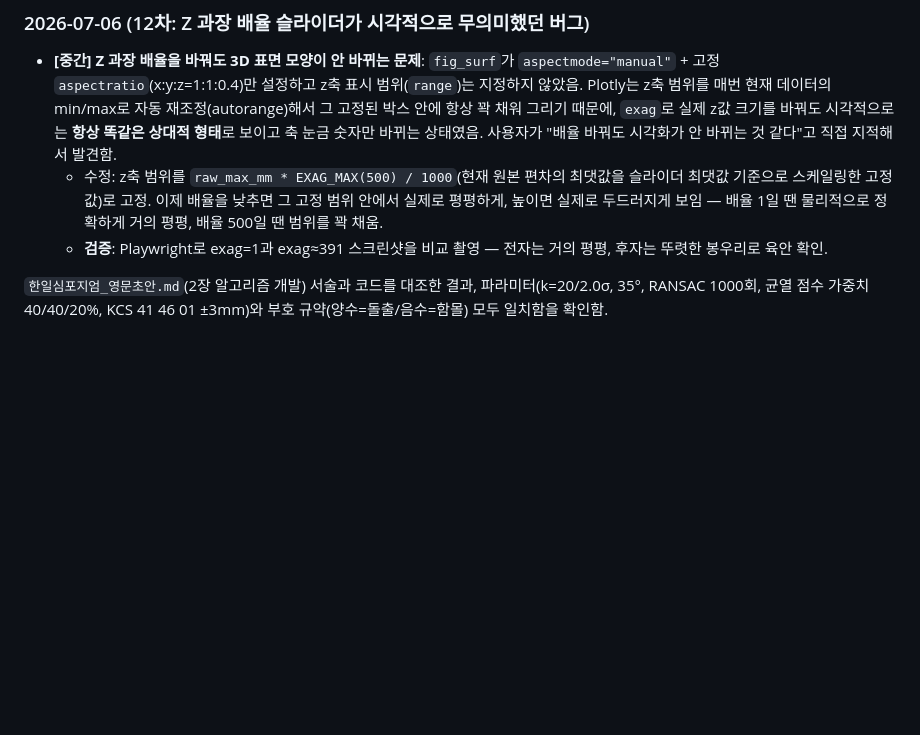
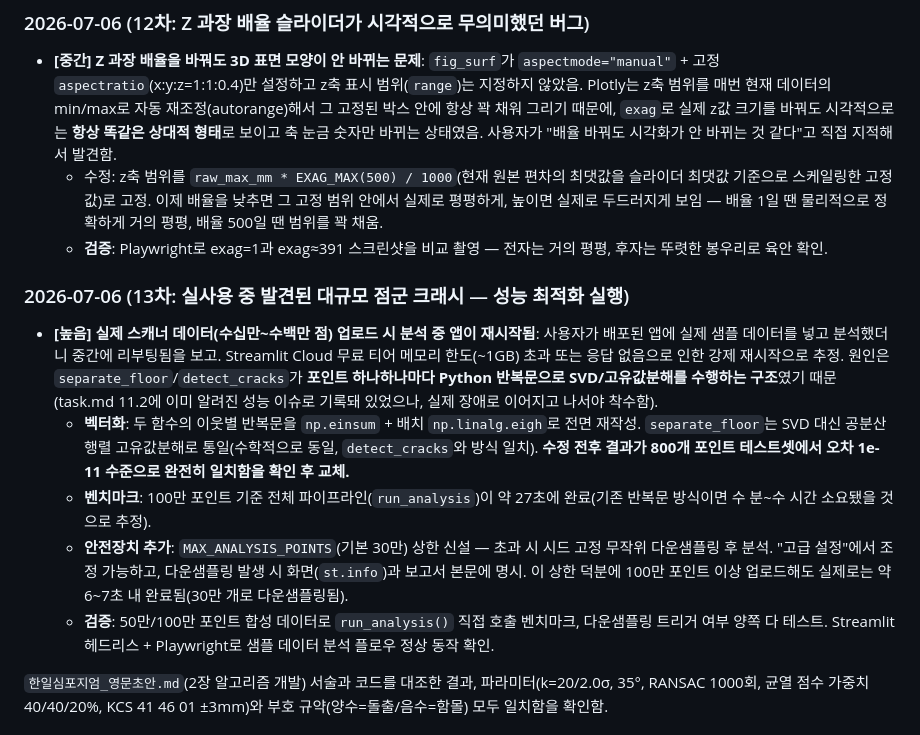
Before and after one commit to j28524205-hash/floor-flatness-analysis, a Markdown page: 평활도측정.md, the part around the change. Rendered like a GitHub page; blank space fills up the shorter version.

Commit message:
Document the large-point-cloud performance fix (Phase 10.11)
Record the incident (real deployed app rebooting mid-analysis on
hundreds-of-thousands-to-millions-of-point real scan data), root
cause, the vectorization fix with its equivalence verification, and
the downsampling safety net. Mark task 11.2 (long-standing backlog
item) as completed.

```diff
--- a/평활도측정.md
+++ b/평활도측정.md
@@ -132,6 +132,13 @@
   - 수정: z축 범위를 `raw_max_mm * EXAG_MAX(500) / 1000`(현재 원본 편차의 최댓값을 슬라이더 최댓값 기준으로 스케일링한 고정값)로 고정. 이제 배율을 낮추면 그 고정 범위 안에서 실제로 평평하게, 높이면 실제로 두드러지게 보임 — 배율 1일 땐 물리적으로 정확하게 거의 평평, 배율 500일 땐 범위를 꽉 채움.
   - **검증**: Playwright로 exag=1과 exag≈391 스크린샷을 비교 촬영 — 전자는 거의 평평, 후자는 뚜렷한 봉우리로 육안 확인.
 
+### 2026-07-06 (13차: 실사용 중 발견된 대규모 점군 크래시 — 성능 최적화 실행)
+- **[높음] 실제 스캐너 데이터(수십만~수백만 점) 업로드 시 분석 중 앱이 재시작됨**: 사용자가 배포된 앱에 실제 샘플 데이터를 넣고 분석했더니 중간에 리부팅됨을 보고. Streamlit Cloud 무료 티어 메모리 한도(~1GB) 초과 또는 응답 없음으로 인한 강제 재시작으로 추정. 원인은 `separate_floor`/`detect_cracks`가 **포인트 하나하나마다 Python 반복문으로 SVD/고유값분해를 수행하는 구조**였기 때문(task.md 11.2에 이미 알려진 성능 이슈로 기록돼 있었으나, 실제 장애로 이어지고 나서야 착수함).
+  - **벡터화**: 두 함수의 이웃별 반복문을 `np.einsum` + 배치 `np.linalg.eigh`로 전면 재작성. `separate_floor`는 SVD 대신 공분산행렬 고유값분해로 통일(수학적으로 동일, `detect_cracks`와 방식 일치). **수정 전후 결과가 800개 포인트 테스트셋에서 오차 1e-11 수준으로 완전히 일치함을 확인 후 교체.**
+  - **벤치마크**: 100만 포인트 기준 전체 파이프라인(`run_analysis`)이 약 27초에 완료(기존 반복문 방식이면 수 분~수 시간 소요됐을 것으로 추정).
+  - **안전장치 추가**: `MAX_ANALYSIS_POINTS`(기본 30만) 상한 신설 — 초과 시 시드 고정 무작위 다운샘플링 후 분석. "고급 설정"에서 조정 가능하고, 다운샘플링 발생 시 화면(`st.info`)과 보고서 본문에 명시. 이 상한 덕분에 100만 포인트 이상 업로드해도 실제로는 약 6~7초 내 완료됨(30만 개로 다운샘플링됨).
+  - **검증**: 50만/100만 포인트 합성 데이터로 `run_analysis()` 직접 호출 벤치마크, 다운샘플링 트리거 여부 양쪽 다 테스트. Streamlit 헤드리스 + Playwright로 샘플 데이터 분석 플로우 정상 동작 확인.
+
 `한일심포지엄_영문초안.md`(2장 알고리즘 개발) 서술과 코드를 대조한 결과, 파라미터(k=20/2.0σ, 35°, RANSAC 1000회, 균열 점수 가중치 40/40/20%, KCS 41 46 01 ±3mm)와 부호 규약(양수=돌출/음수=함몰) 모두 일치함을 확인함.
 
 ## 6. 알려진 제한사항 / 향후 과제
```
Also changed, not shown: task.md (+4 -1 lines).
